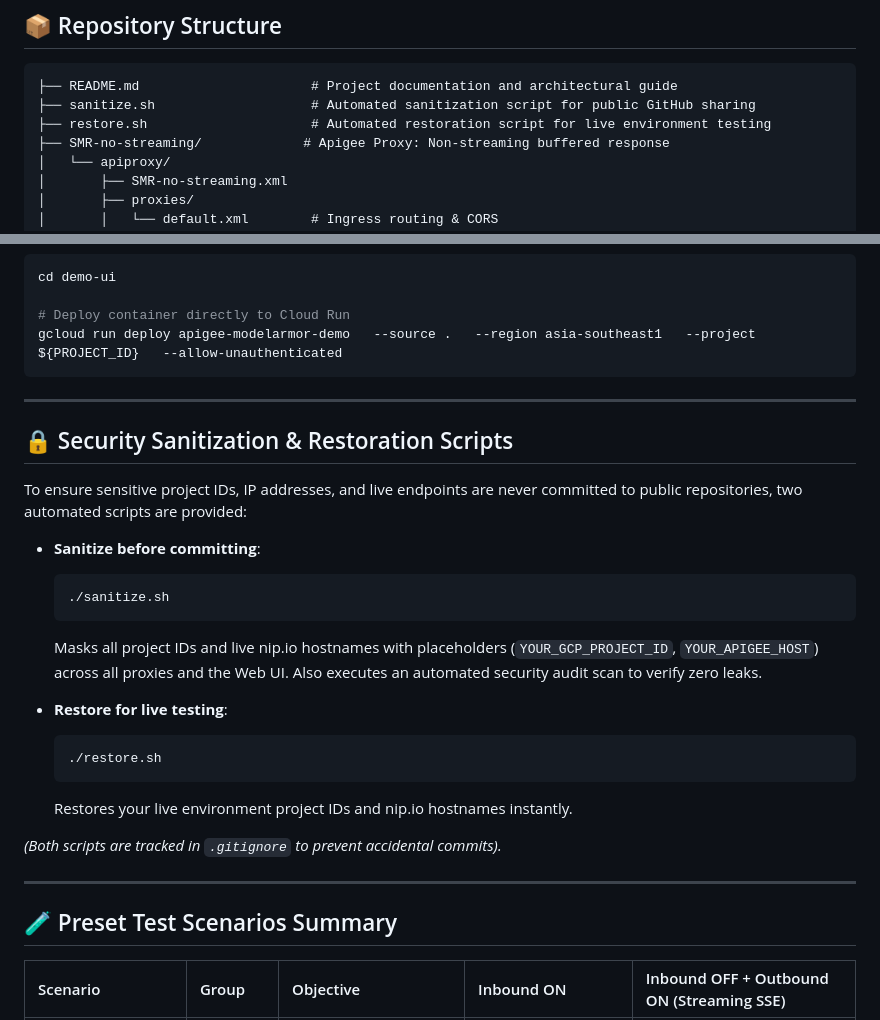
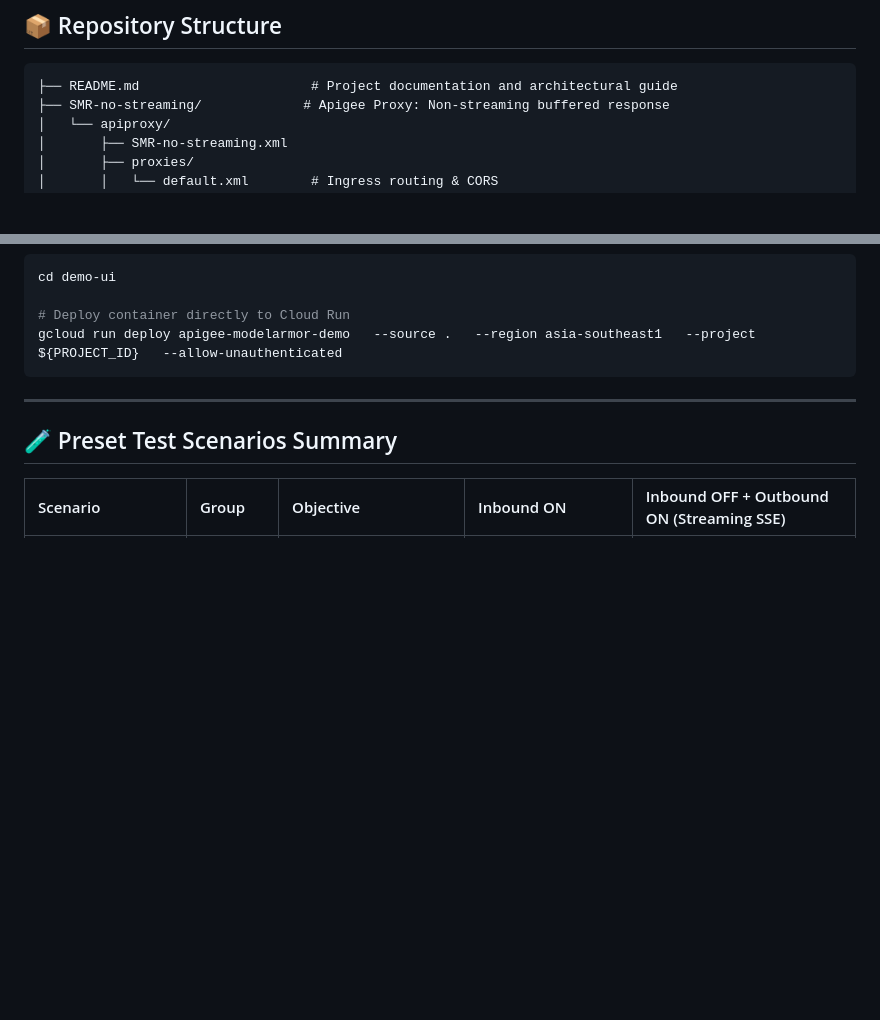
Before and after one commit to welylau/apigee-modelarmor-demo, a Markdown page: README.md, 2 parts joined by grey strips. GitHub-like rendering; blank space fills up the shorter version.

````diff
--- a/README.md
+++ b/README.md
@@ -153,8 +209,6 @@ The demo includes a modern, responsive web application designed with the **Googl
 
 ```
 ├── README.md                      # Project documentation and architectural guide
-├── sanitize.sh                    # Automated sanitization script for public GitHub sharing
-├── restore.sh                     # Automated restoration script for live environment testing
 ├── SMR-no-streaming/             # Apigee Proxy: Non-streaming buffered response
 │   └── apiproxy/
 │       ├── SMR-no-streaming.xml
@@ -265,26 +326,6 @@ gcloud run deploy apigee-modelarmor-demo   --source .   --region asia-southeast1
 
 ---
 
-## 🔒 Security Sanitization & Restoration Scripts
-
-To ensure sensitive project IDs, IP addresses, and live endpoints are never committed to public repositories, two automated scripts are provided:
-
-* **Sanitize before committing**:
-  ```bash
-  ./sanitize.sh
-  ```
-  Masks all project IDs and live nip.io hostnames with placeholders (`YOUR_GCP_PROJECT_ID`, `YOUR_APIGEE_HOST`) across all proxies and the Web UI. Also executes an automated security audit scan to verify zero leaks.
-
-* **Restore for live testing**:
-  ```bash
-  ./restore.sh
-  ```
-  Restores your live environment project IDs and nip.io hostnames instantly.
-
-*(Both scripts are tracked in `.gitignore` to prevent accidental commits).*
-
----
-
 ## 🧪 Preset Test Scenarios Summary
 
 | Scenario | Group | Objective | Inbound ON | Inbound OFF + Outbound ON (Streaming SSE) |
````
Also changed, not shown: other parts of README.md (+99 -36 lines).
